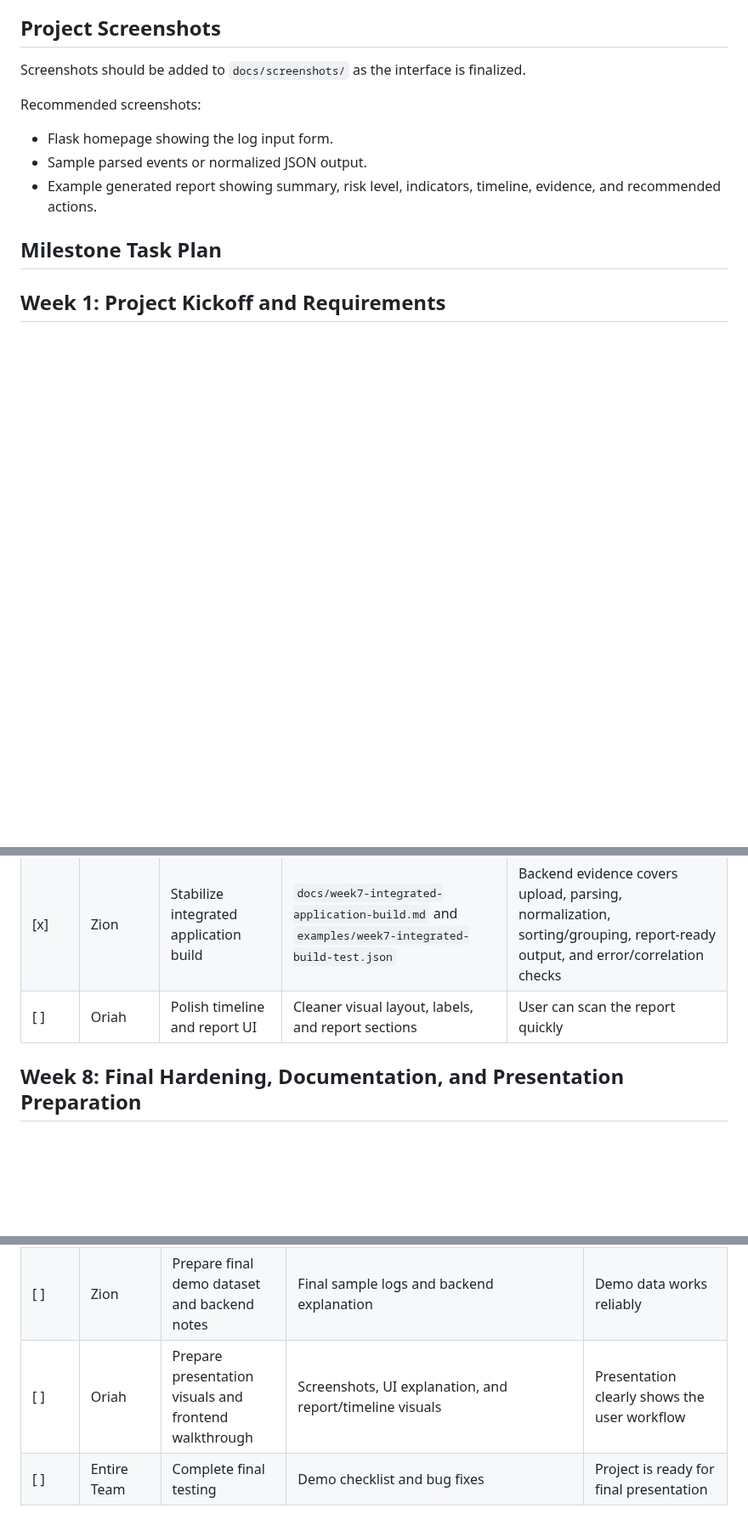
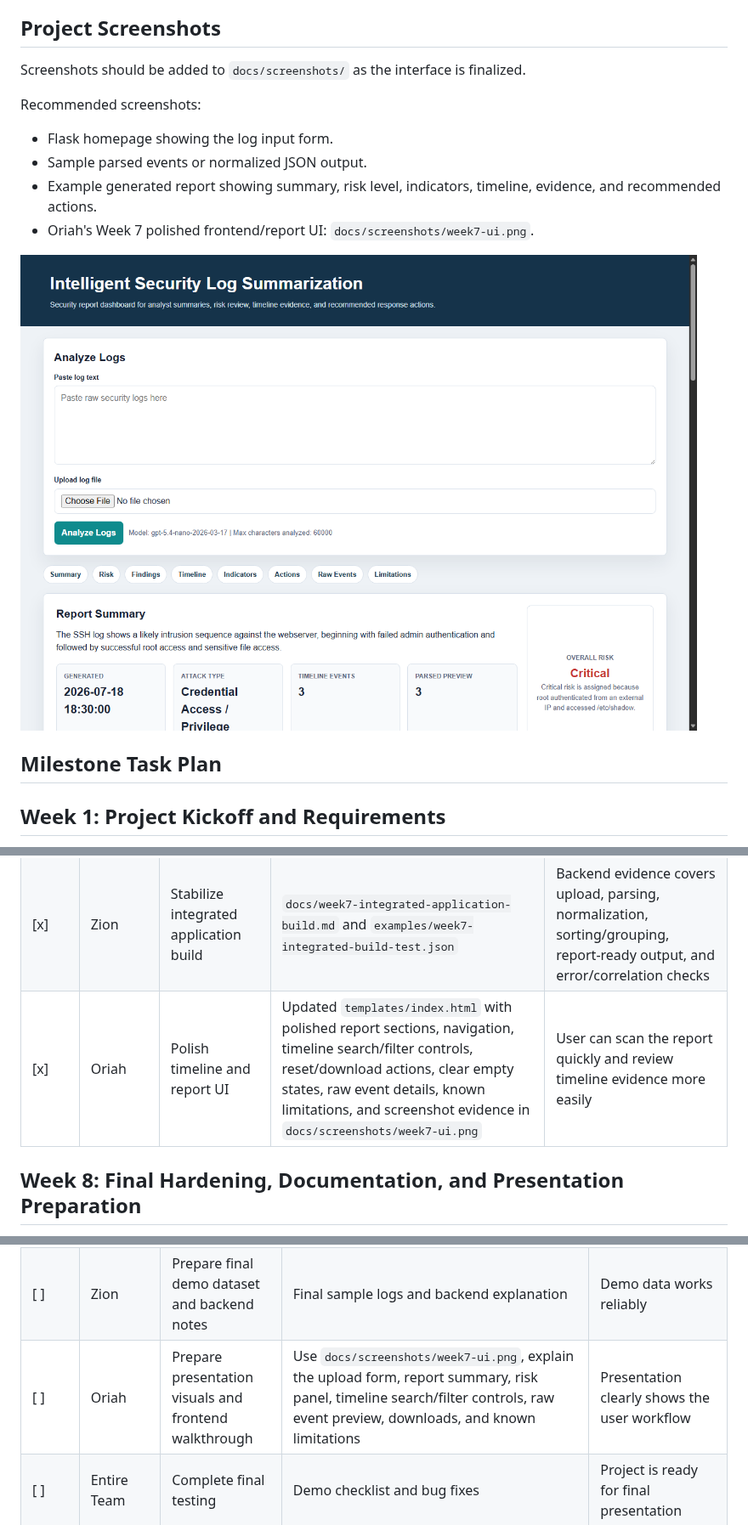
Before and after one commit to Dredman72/security-log-threat-timeline, a Markdown page: README.md, 3 parts joined by grey strips. Shown at 85% size. Drawn GitHub-style; blank space fills up the shorter version.

```diff
--- a/README.md
+++ b/README.md
@@ -96,6 +115,9 @@ Recommended screenshots:
 - Flask homepage showing the log input form.
 - Sample parsed events or normalized JSON output.
 - Example generated report showing summary, risk level, indicators, timeline, evidence, and recommended actions.
+- Oriah's Week 7 polished frontend/report UI: `docs/screenshots/week7-ui.png`.
+
+![Week 7 Polished Report UI](docs/screenshots/week7-ui.png)
 
 ## Milestone Task Plan
 
@@ -180,7 +202,7 @@ Recommended screenshots:
 | --- | --- | --- | --- | --- |
 | [x] | Derrick | Improve prompts and summary consistency | `docs/week7-prompt-summary-consistency.md`, `examples/test_logs/`, and updated prompt consistency rules | Summaries are consistent across test logs |
 | [x] | Zion | Stabilize integrated application build | `docs/week7-integrated-application-build.md` and `examples/week7-integrated-build-test.json` | Backend evidence covers upload, parsing, normalization, sorting/grouping, report-ready output, and error/correlation checks |
-| [ ] | Oriah | Polish timeline and report UI | Cleaner visual layout, labels, and report sections | User can scan the report quickly |
+| [x] | Oriah | Polish timeline and report UI | Updated `templates/index.html` with polished report sections, navigation, timeline search/filter controls, reset/download actions, clear empty states, raw event details, known limitations, and screenshot evidence in `docs/screenshots/week7-ui.png` | User can scan the report quickly and review timeline evidence more easily |
 
 ## Week 8: Final Hardening, Documentation, and Presentation Preparation
 
@@ -191,7 +213,7 @@ Recommended screenshots:
 | --- | --- | --- | --- | --- |
 | [x] | Derrick | Prepare final README and demo explanation | Updated README, final report draft in `docs/reports/TEAM_FINAL_REPORT.md`, setup guide, project explanation, and demo notes | Instructor can understand the project status and run the prototype |
 | [ ] | Zion | Prepare final demo dataset and backend notes | Final sample logs and backend explanation | Demo data works reliably |
-| [ ] | Oriah | Prepare presentation visuals and frontend walkthrough | Screenshots, UI explanation, and report/timeline visuals | Presentation clearly shows the user workflow |
+| [ ] | Oriah | Prepare presentation visuals and frontend walkthrough | Use `docs/screenshots/week7-ui.png`, explain the upload form, report summary, risk panel, timeline search/filter controls, raw event preview, downloads, and known limitations | Presentation clearly shows the user workflow |
 | [ ] | Entire Team | Complete final testing | Demo checklist and bug fixes | Project is ready for final presentation |
 
 ## Final Presentation and Demonstration
```
Also changed, not shown: other parts of README.md (+24 -4 lines).
